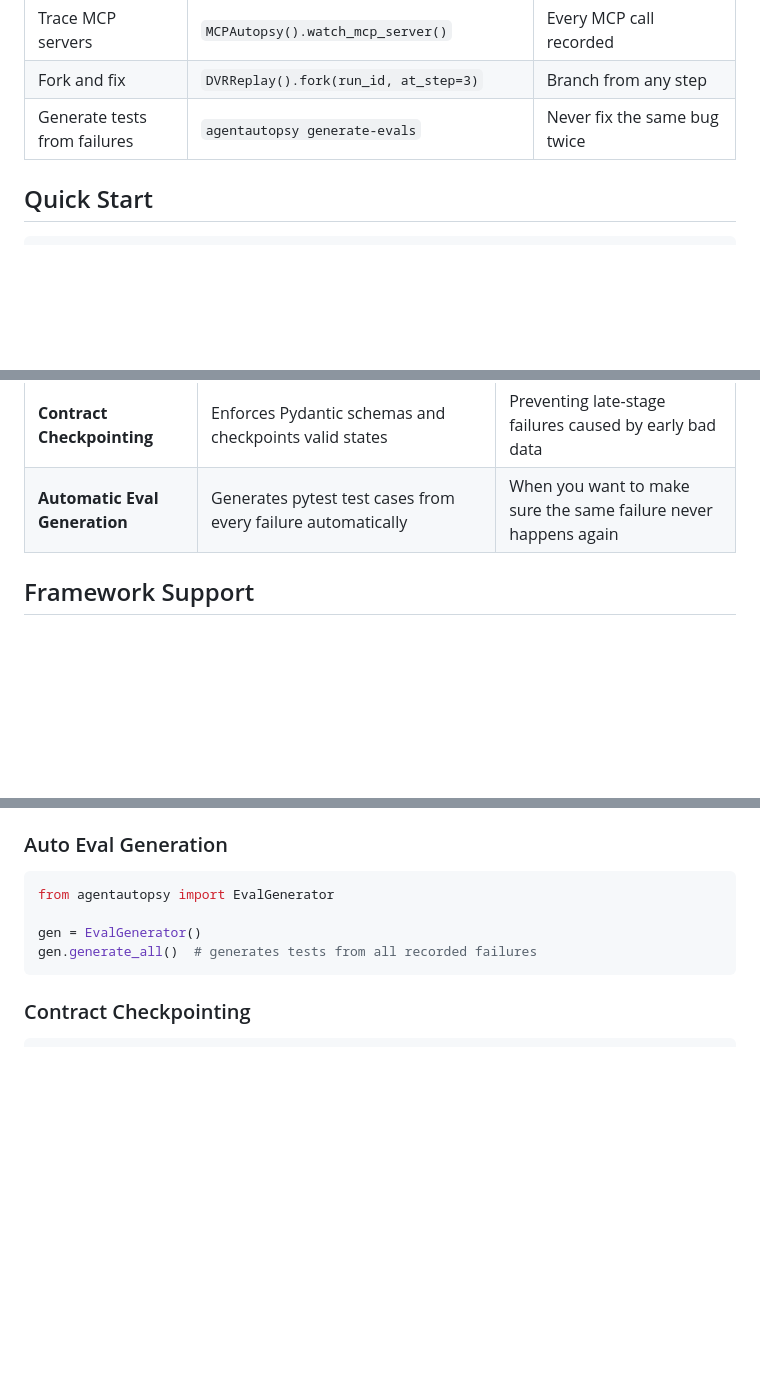
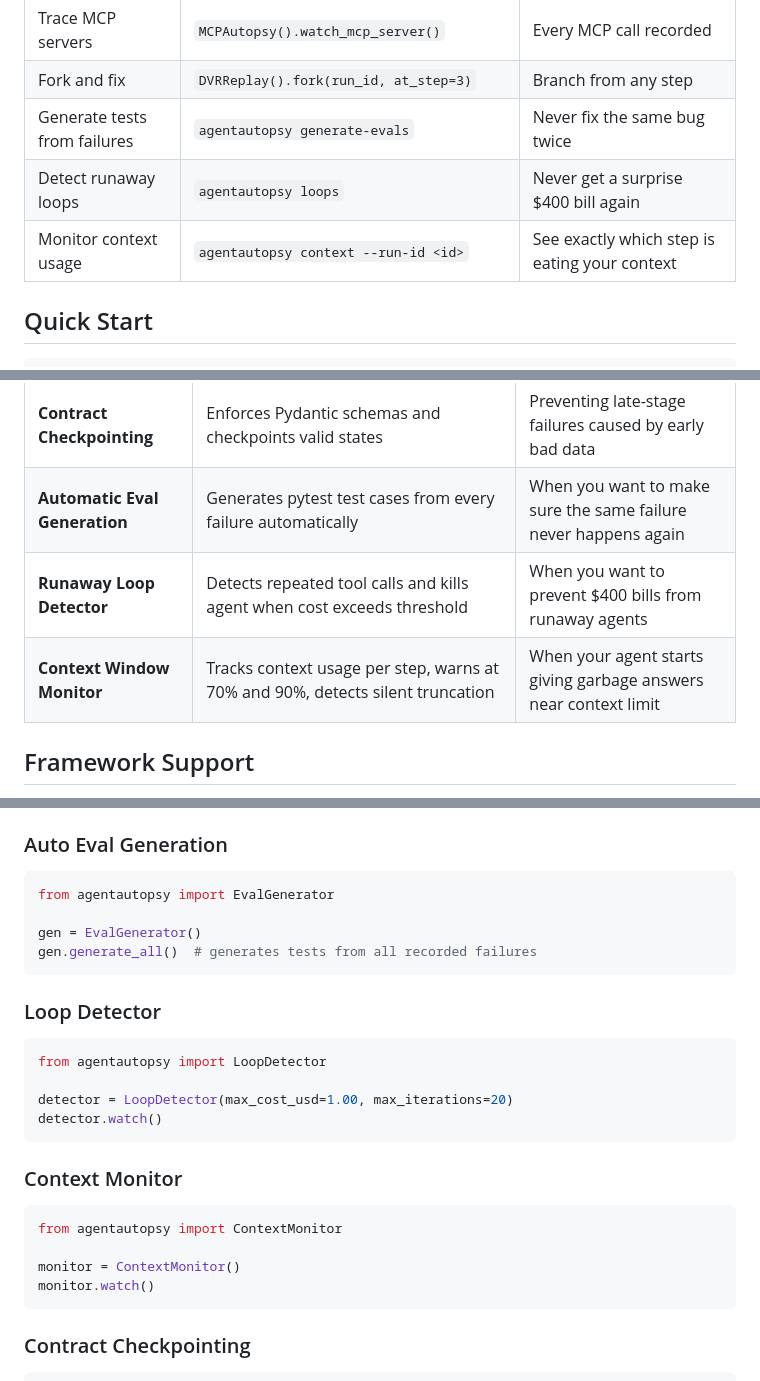
Before and after one commit to lakshanmuruganandam/AgentAutopsy, a Markdown page: README.md, 3 parts joined by grey strips. GitHub-like rendering; blank space fills up the shorter version.

Commit message:
add loop detector and context monitor to README

````diff
--- a/README.md
+++ b/README.md
@@ -37,6 +37,8 @@ install              failure   log      + fork    + cache
 | Trace MCP servers | `MCPAutopsy().watch_mcp_server()` | Every MCP call recorded |
 | Fork and fix | `DVRReplay().fork(run_id, at_step=3)` | Branch from any step |
 | Generate tests from failures | `agentautopsy generate-evals` | Never fix the same bug twice |
+| Detect runaway loops | `agentautopsy loops` | Never get a surprise $400 bill again |
+| Monitor context usage | `agentautopsy context --run-id <id>` | See exactly which step is eating your context |
 
 ## Quick Start
 
@@ -63,6 +65,8 @@ agentautopsy.watch()
 | **Prompt Diffing** | Compare runs side by side | Optimizing agent behavior |
 | **Contract Checkpointing** | Enforces Pydantic schemas and checkpoints valid states | Preventing late-stage failures caused by early bad data |
 | **Automatic Eval Generation** | Generates pytest test cases from every failure automatically | When you want to make sure the same failure never happens again |
+| **Runaway Loop Detector** | Detects repeated tool calls and kills agent when cost exceeds threshold | When you want to prevent $400 bills from runaway agents |
+| **Context Window Monitor** | Tracks context usage per step, warns at 70% and 90%, detects silent truncation | When your agent starts giving garbage answers near context limit |
 
 ## Framework Support
 
@@ -113,6 +117,24 @@ gen = EvalGenerator()
 gen.generate_all()  # generates tests from all recorded failures
 ```
 
+### Loop Detector
+
+```python
+from agentautopsy import LoopDetector
+
+detector = LoopDetector(max_cost_usd=1.00, max_iterations=20)
+detector.watch()
+```
+
+### Context Monitor
+
+```python
+from agentautopsy import ContextMonitor
+
+monitor = ContextMonitor()
+monitor.watch()
+```
+
 ### Contract Checkpointing
 
 ```python
````
